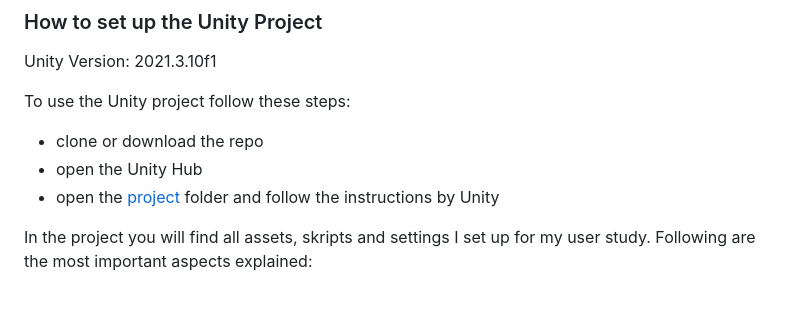
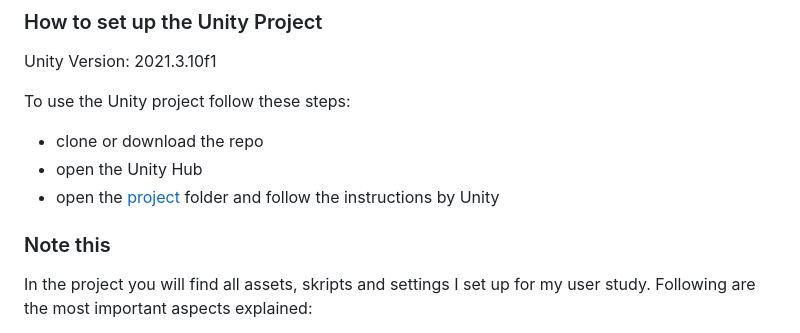
Before and after one commit to LukasBaecker/2D_3D_Sketchmaps, a Markdown page: README.md, the part around the change. Rendered like a GitHub page; blank space fills up the shorter version.

```diff
--- a/README.md
+++ b/README.md
@@ -20,6 +20,7 @@ To use the Unity project follow these steps:
   * open the Unity Hub
   * open the [project](./project) folder and follow the instructions by Unity
 
+### Note this
 In the project you will find all assets, skripts and settings I set up for my user study. Following are the most important aspects explained:
   * The assest used, are partly build on my own with Blender and partly downloaded as free assets with CC-licence (check out for example the assets from the [School Rooms Collection](./project/Assets/SchoolRooms)). The main model can be found in the [/Assets/Masterthesis subfolder](./project/Assets/Masterthesis) which was created with Blender. I finalized it in Unity why the fbx file differs from the final model. When putting it into a scene, It can be unpacked and modified this way.
   * The [/Assets/Scene subfolder](./project/Assets/Scene) contains the training scene and the study scene that both could be modified or also more scence (as a menu scene) could be added. The scene order can be changed in the Build setting window. The navigation between different scenes was realised with a script that lets a player changes the scene when colliding with a trigger.
```
